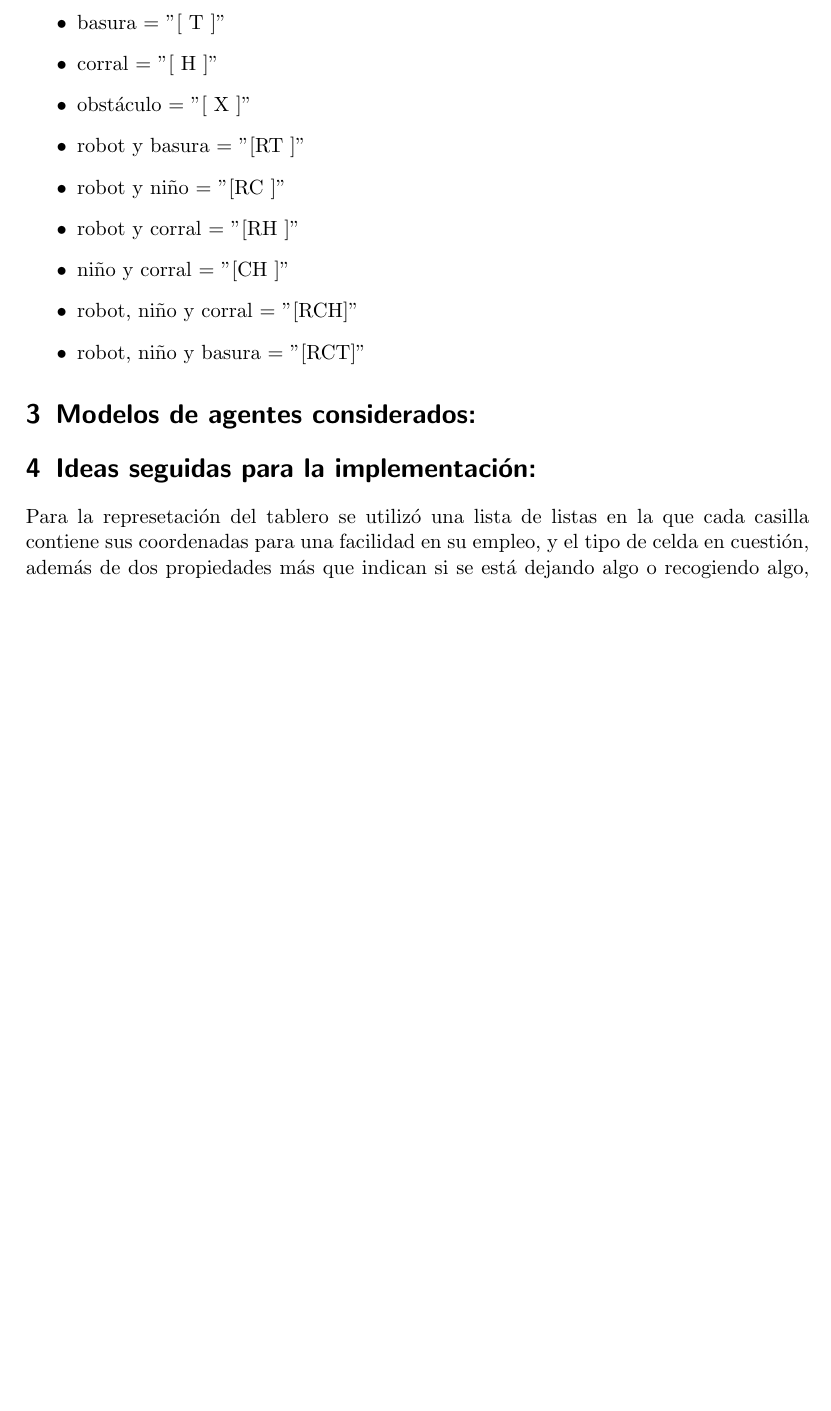
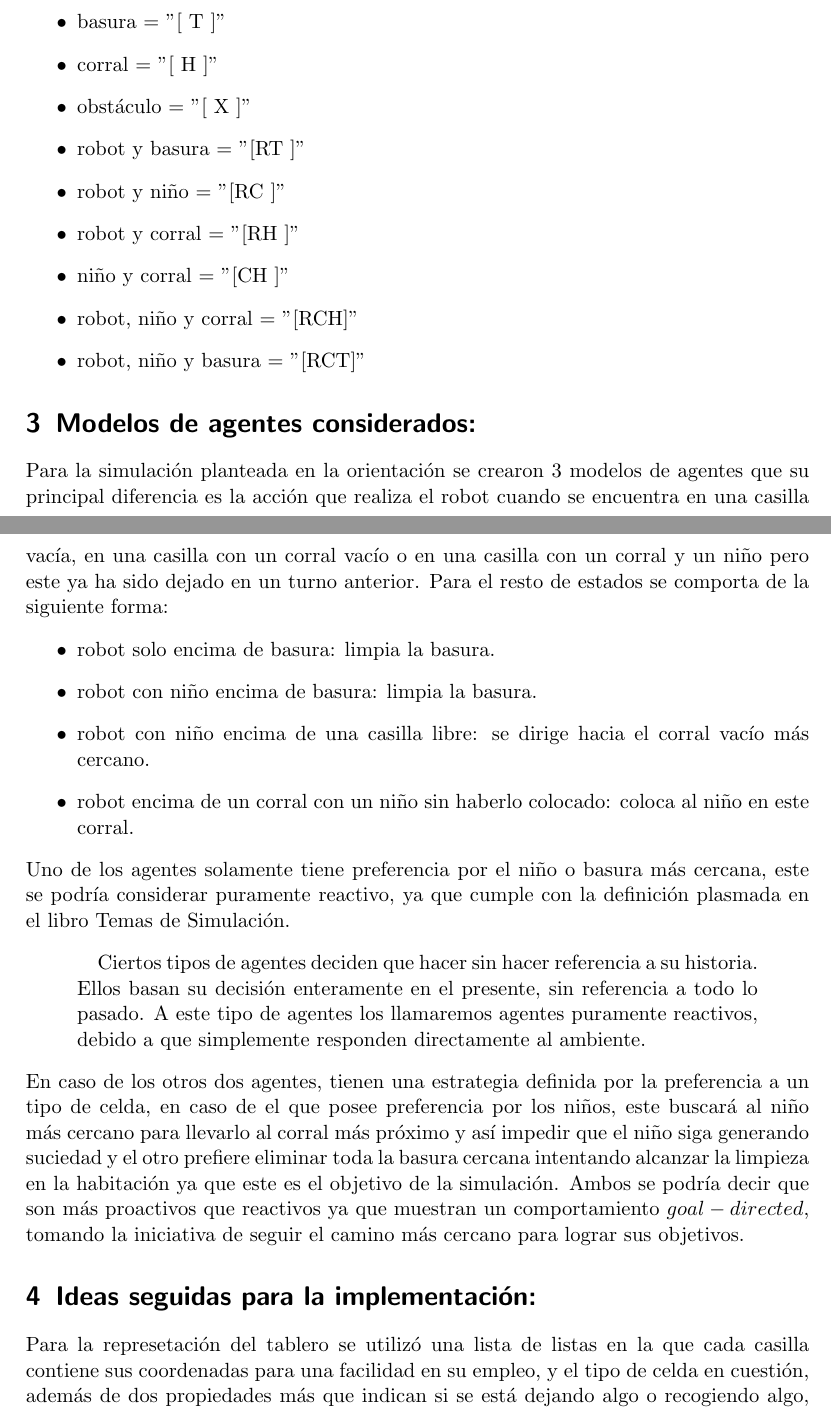
Before and after one commit to emartglz/simulation-haskell, a LaTeX document (informe/informe.tex): part of page 3 of 6 before the commit and two parts of pages 4 and 5 of 8 after it, the two joined at a grey line, cut so that both start at the same text, the shorter picture padded with empty space. Compiled offline with pdfLaTeX.

Commit message:
add problem and agents models

```diff
--- a/informe/informe.tex
+++ b/informe/informe.tex
@@ -55,6 +69,19 @@ Para una mejor observación de la simulación se imprime en la consola el estado
 \end{itemize}
 
 \section{Modelos de agentes considerados:}
+Para la simulación planteada en la orientación se crearon 3 modelos de agentes que su principal diferencia es la acción que realiza el robot cuando se encuentra en una casilla vacía, en una casilla con un corral vacío o en una casilla con un corral y un niño pero este ya ha sido dejado en un turno anterior. Para el resto de estados se comporta de la siguiente forma:
+\begin{itemize}
+    \item robot solo encima de basura: limpia la basura.
+    \item robot con niño encima de basura: limpia la basura.
+    \item robot con niño encima de una casilla libre: se dirige hacia el corral vacío más cercano.
+    \item robot encima de un corral con un niño sin haberlo colocado: coloca al niño en este corral.
+\end{itemize}
+Uno de los agentes solamente tiene preferencia por el niño o basura más cercana, este se podría considerar puramente reactivo, ya que cumple con la definición plasmada en el libro Temas de Simulación.
+\begin{quotation}
+    Ciertos tipos de agentes deciden que hacer sin hacer referencia a su historia. Ellos basan su decisión enteramente en el presente, sin referencia a todo lo pasado. A este tipo de agentes los llamaremos agentes puramente reactivos, debido a que simplemente responden directamente al ambiente.
+\end{quotation}
+En caso de los otros dos agentes, tienen una estrategia definida por la preferencia a un tipo de celda, en caso de el que posee preferencia por los niños, este buscará al niño más cercano para llevarlo al corral más próximo y así impedir que el niño siga generando suciedad y el otro prefiere eliminar toda la basura cercana intentando alcanzar la limpieza en la habitación ya que este es el objetivo de la simulación. Ambos se podría decir que son más proactivos que reactivos ya que muestran un comportamiento $goal-directed$, tomando la iniciativa de seguir el camino más cercano para lograr sus objetivos.
+
 
 \section{Ideas seguidas para la implementación:}
 Para la represetación del tablero se utilizó una lista de listas en la que cada casilla contiene sus coordenadas para una facilidad en su empleo, y el tipo de celda en cuestión, además de dos propiedades más que indican si se está dejando algo o recogiendo algo, estas existen para que puedan coexistir robots y niños en una misma casilla en múltiples estados.
```
Also changed, not shown: informe/informe.pdf, informe/informe.tex (14 more changed lines).
